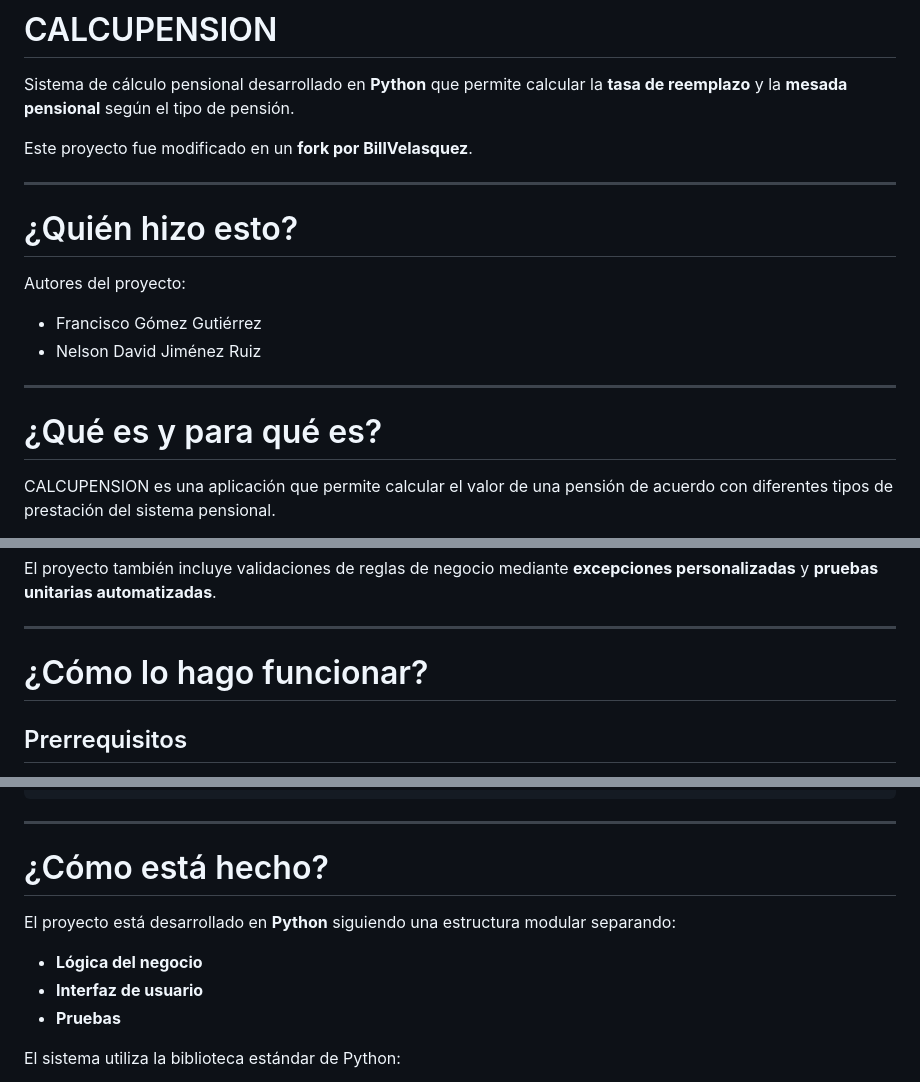
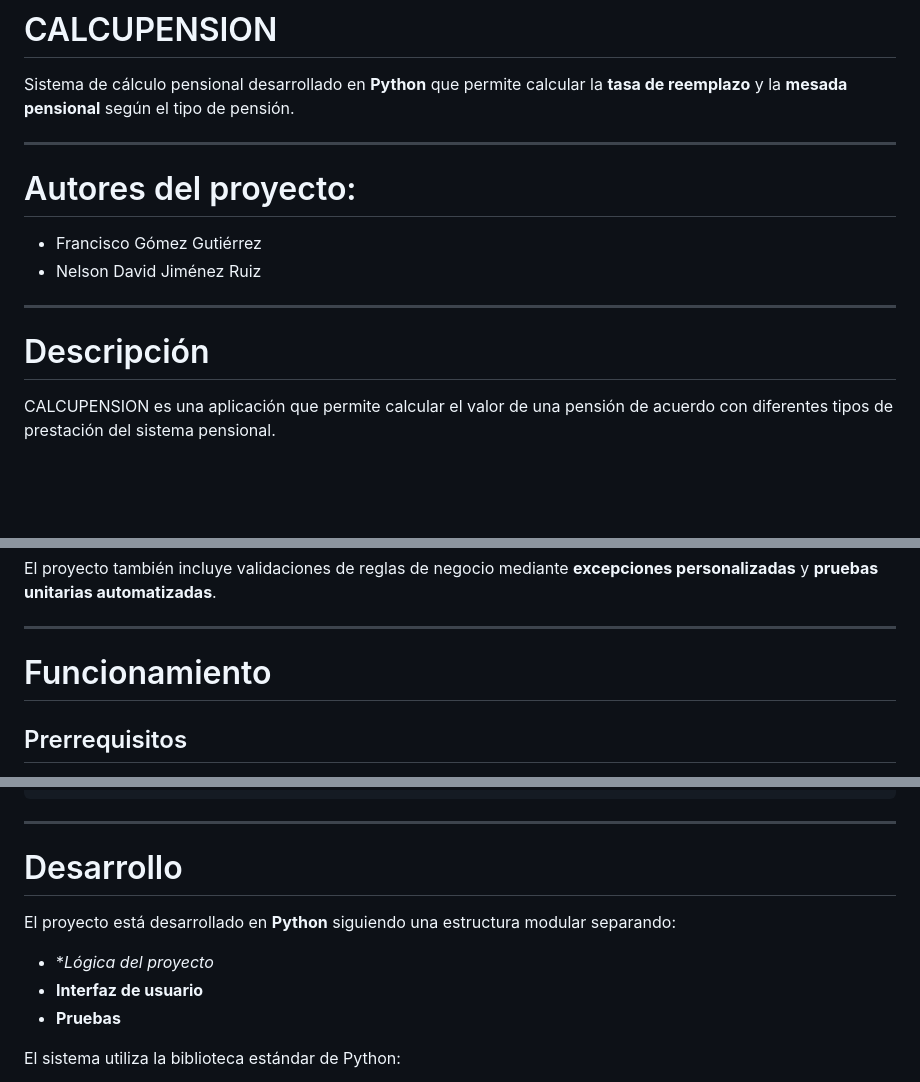
Before and after one commit to ndjr99/calcupension, a Markdown page: README.md, 3 parts joined by grey strips. GitHub-like rendering; blank space fills up the shorter version.

Commit message:
Corrección README
Updated project authors and sections in README.md.

```diff
--- a/README.md
+++ b/README.md
@@ -2,20 +2,16 @@
 
 Sistema de cálculo pensional desarrollado en **Python** que permite calcular la **tasa de reemplazo** y la **mesada pensional** según el tipo de pensión.
 
-Este proyecto fue modificado en un **fork por BillVelasquez**.
-
 ---
 
-# ¿Quién hizo esto?
-
-Autores del proyecto:
+# Autores del proyecto:
 
 * Francisco Gómez Gutiérrez
 * Nelson David Jiménez Ruiz
 
 ---
 
-# ¿Qué es y para qué es?
+# Descripción
 
 CALCUPENSION es una aplicación que permite calcular el valor de una pensión de acuerdo con diferentes tipos de prestación del sistema pensional.
 
@@ -42,7 +38,7 @@ El proyecto también incluye validaciones de reglas de negocio mediante **excepc
 
 ---
 
-# ¿Cómo lo hago funcionar?
+# Funcionamiento
 
 ## Prerrequisitos
 
@@ -98,11 +94,11 @@ Mesada pensional: $1,900,000
 
 ---
 
-# ¿Cómo está hecho?
+# Desarrollo
 
 El proyecto está desarrollado en **Python** siguiendo una estructura modular separando:
 
-* **Lógica del negocio**
+* **Lógica del proyecto*
 * **Interfaz de usuario**
 * **Pruebas**
 
```
